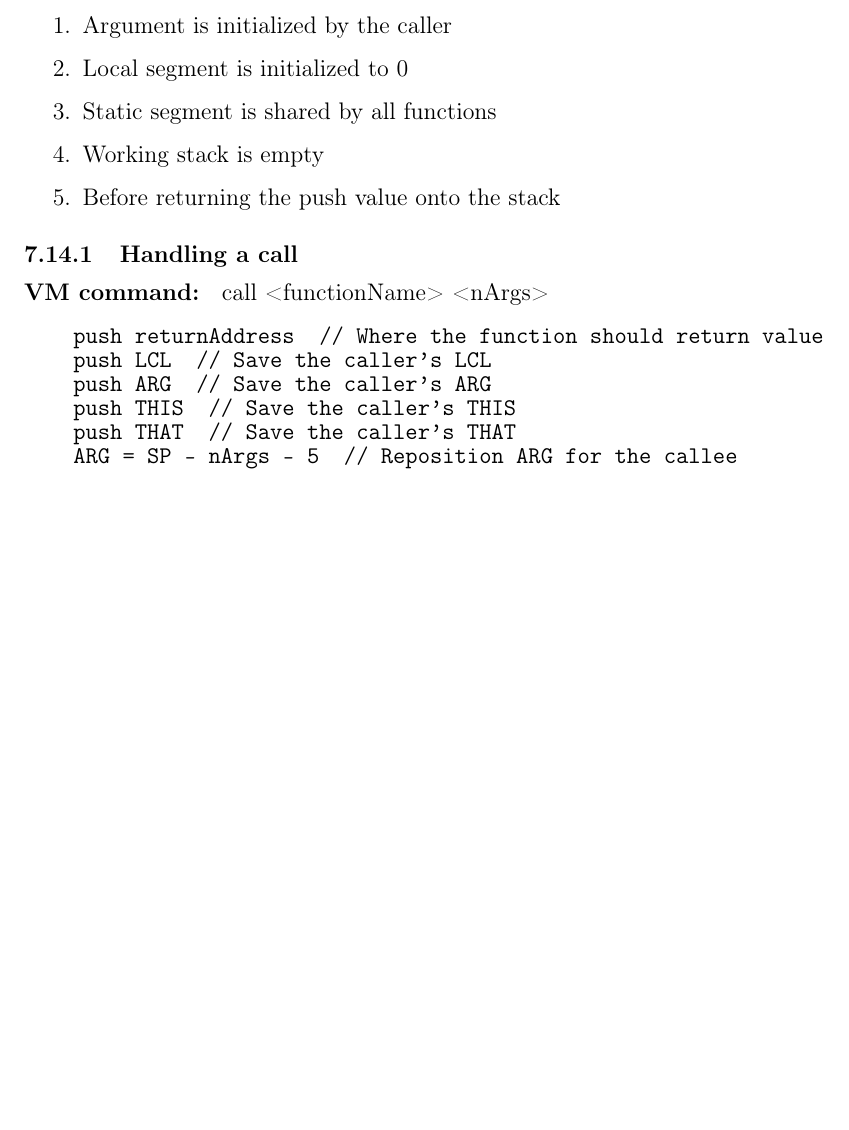
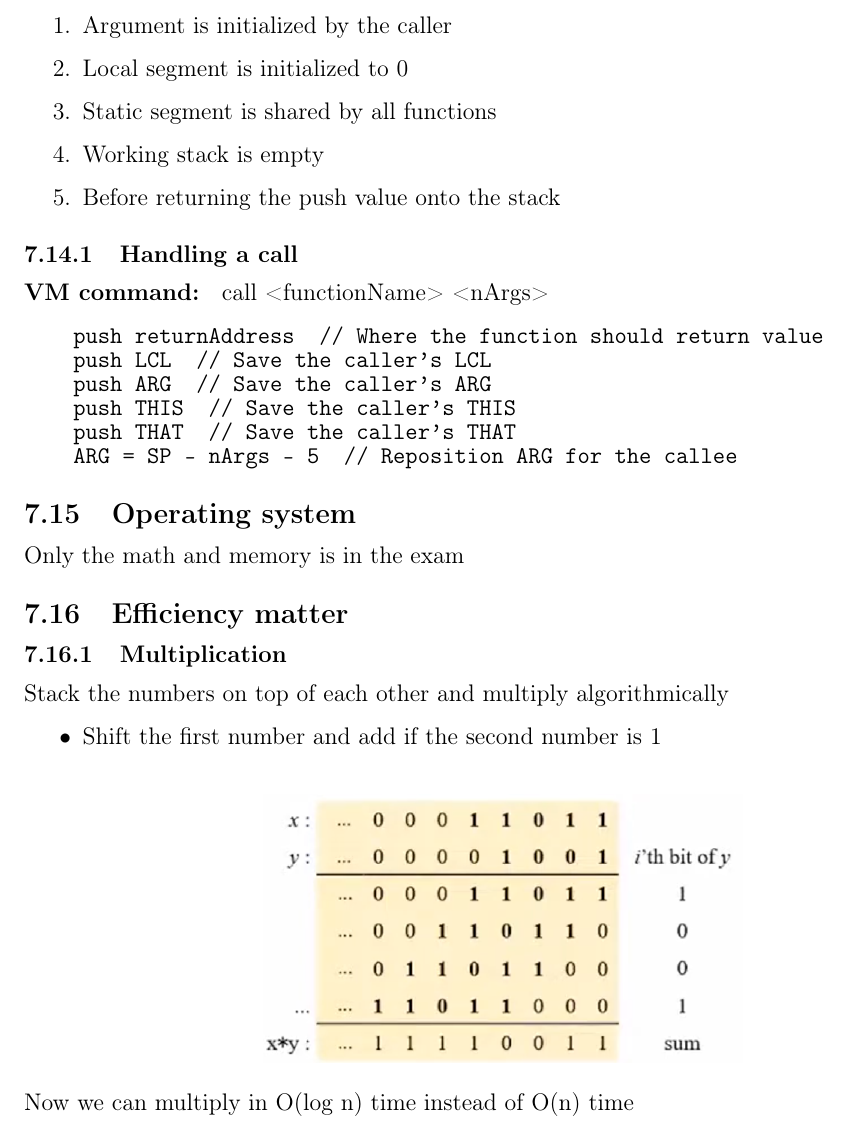
Before and after one commit to YunshanLuo/KTHAnteckningar, a LaTeX document (EP1200Datasys/main.tex): part of page 31 of 31, cut so that both start at the same text, the shorter picture padded with empty space. Compiled offline with pdfLaTeX.

Commit message:
continue on 6.3

```diff
--- a/EP1200Datasys/main.tex
+++ b/EP1200Datasys/main.tex
@@ -1282,11 +1282,19 @@ The callee function process:
     ARG = SP - nArgs - 5  // Reposition ARG for the callee
 \end{verbatim}
 
-
-
-
-
-
+\subsection{Operating system}
+Only the math and memory is in the exam
+\subsection{Efficiency matter}
+\subsubsection{Multiplication}
+Stack the numbers on top of each other and multiply algorithmically
+\begin{itemize}
+    \item Shift the first number and add if the second number is 1
+\end{itemize}
+\begin{figure}[H]
+    \centering
+    \includegraphics[width=0.5\textwidth]{multi.png}
+\end{figure}
+Now we can multiply in O(log n) time instead of O(n) time
 
 
 
```
Also changed, not shown: EP1200Datasys/multi.png (added).
